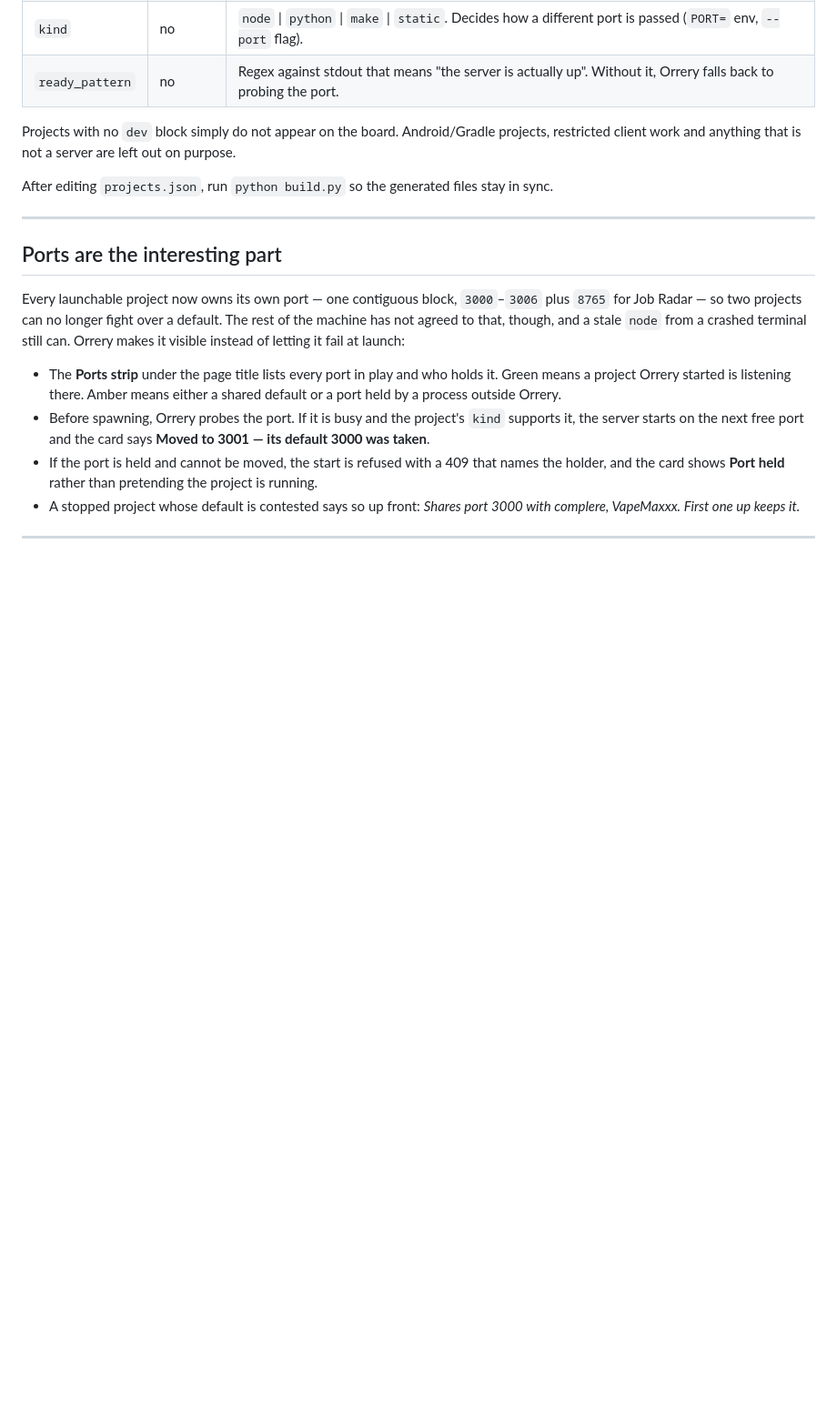
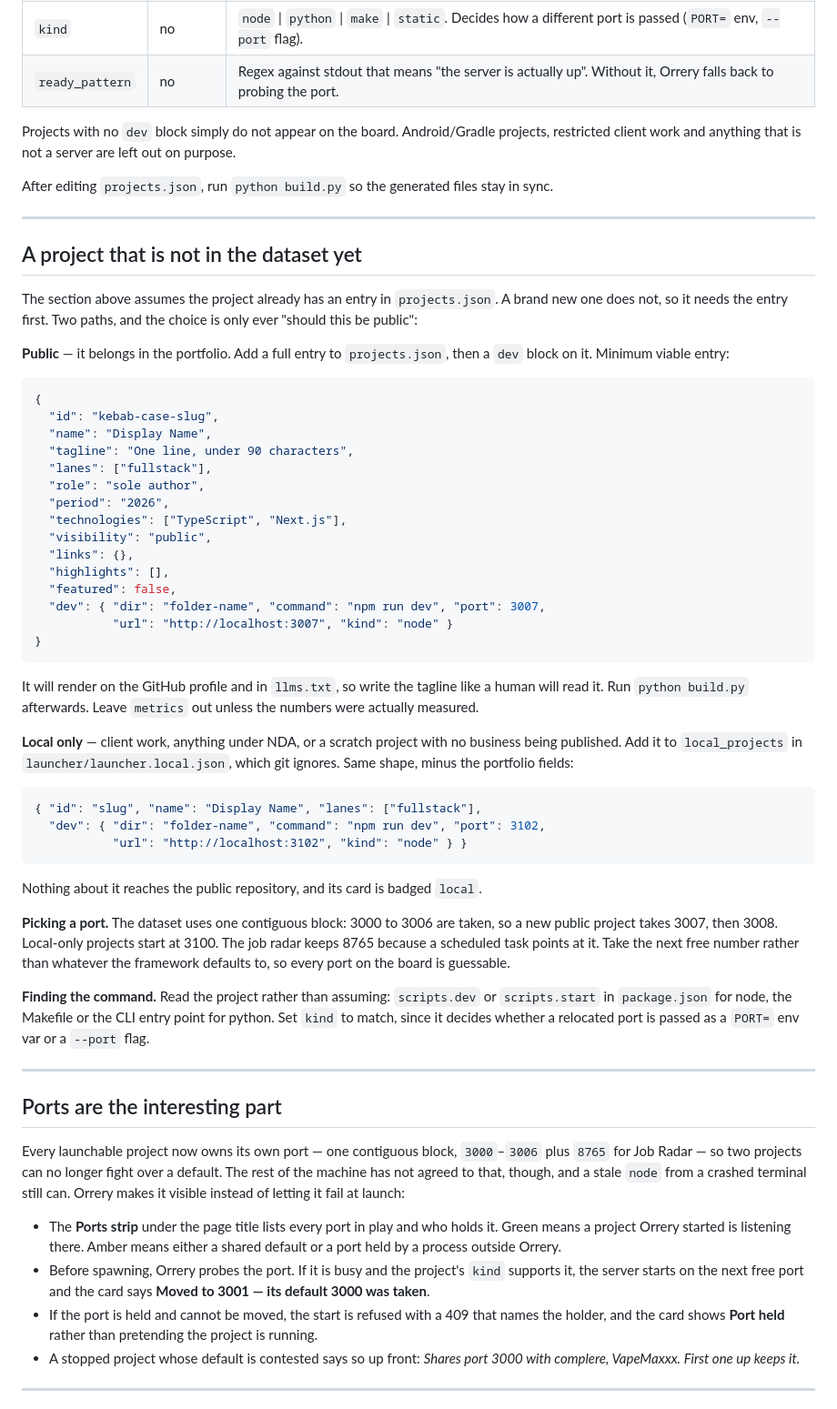
Before and after one commit to madirewolf/madirewolf, a Markdown page: launcher/README.md, the part around the change. Shown at 91% size. GitHub-like rendering; blank space fills up the shorter version.

Commit message:
Document adding a project that is not in the dataset yet
The existing section assumed an entry already existed, which is the one
case where a new project needs the most guidance.

````diff
--- a/launcher/README.md
+++ b/launcher/README.md
@@ -107,6 +107,58 @@ Projects with no `dev` block simply do not appear on the board. Android/Gradle p
 client work and anything that is not a server are left out on purpose.
 
 After editing `projects.json`, run `python build.py` so the generated files stay in sync.
+
+---
+
+## A project that is not in the dataset yet
+
+The section above assumes the project already has an entry in `projects.json`. A brand new one does
+not, so it needs the entry first. Two paths, and the choice is only ever "should this be public":
+
+**Public** — it belongs in the portfolio. Add a full entry to `projects.json`, then a `dev` block on
+it. Minimum viable entry:
+
+```json
+{
+  "id": "kebab-case-slug",
+  "name": "Display Name",
+  "tagline": "One line, under 90 characters",
+  "lanes": ["fullstack"],
+  "role": "sole author",
+  "period": "2026",
+  "technologies": ["TypeScript", "Next.js"],
+  "visibility": "public",
+  "links": {},
+  "highlights": [],
+  "featured": false,
+  "dev": { "dir": "folder-name", "command": "npm run dev", "port": 3007,
+           "url": "http://localhost:3007", "kind": "node" }
+}
+```
+
+It will render on the GitHub profile and in `llms.txt`, so write the tagline like a human will read
+it. Run `python build.py` afterwards. Leave `metrics` out unless the numbers were actually measured.
+
+**Local only** — client work, anything under NDA, or a scratch project with no business being
+published. Add it to `local_projects` in `launcher/launcher.local.json`, which git ignores. Same
+shape, minus the portfolio fields:
+
+```json
+{ "id": "slug", "name": "Display Name", "lanes": ["fullstack"],
+  "dev": { "dir": "folder-name", "command": "npm run dev", "port": 3102,
+           "url": "http://localhost:3102", "kind": "node" } }
+```
+
+Nothing about it reaches the public repository, and its card is badged `local`.
+
+**Picking a port.** The dataset uses one contiguous block: 3000 to 3006 are taken, so a new public
+project takes 3007, then 3008. Local-only projects start at 3100. The job radar keeps 8765 because a
+scheduled task points at it. Take the next free number rather than whatever the framework defaults
+to, so every port on the board is guessable.
+
+**Finding the command.** Read the project rather than assuming: `scripts.dev` or `scripts.start` in
+`package.json` for node, the Makefile or the CLI entry point for python. Set `kind` to match, since
+it decides whether a relocated port is passed as a `PORT=` env var or a `--port` flag.
 
 ---
 
````
